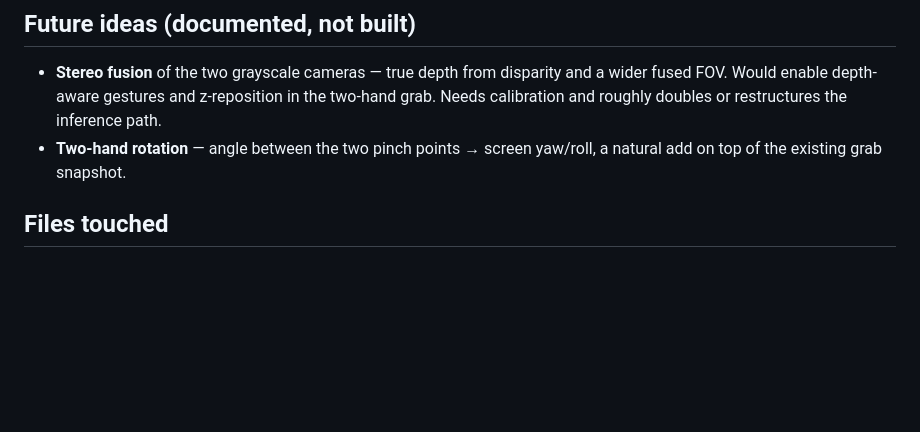
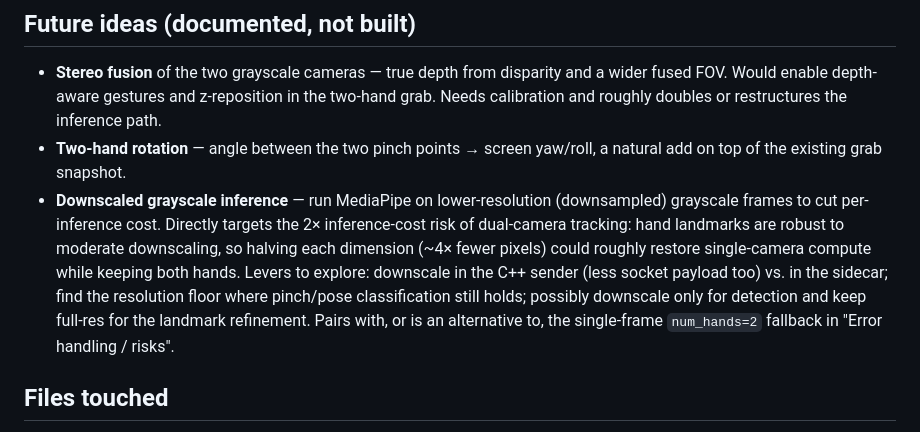
Before and after one commit to SalvatoreMastrangelo/Spatial-Screens, a Markdown page: docs/specs/2026-07-06-two-hand-gestures-design.md, the part around the change. Drawn GitHub-style; blank space fills up the shorter version.

Commit message:
docs: fix Task 3 plan test assertion bug; add downscaled-grayscale-inference future idea

```diff
--- a/docs/specs/2026-07-06-two-hand-gestures-design.md
+++ b/docs/specs/2026-07-06-two-hand-gestures-design.md
@@ -215,6 +215,16 @@ Screen distance is untouched during a grab (the one-handed drag owns depth).
   inference path.
 - **Two-hand rotation** — angle between the two pinch points → screen yaw/roll,
   a natural add on top of the existing grab snapshot.
+- **Downscaled grayscale inference** — run MediaPipe on lower-resolution
+  (downsampled) grayscale frames to cut per-inference cost. Directly targets the
+  2× inference-cost risk of dual-camera tracking: hand landmarks are robust to
+  moderate downscaling, so halving each dimension (~4× fewer pixels) could
+  roughly restore single-camera compute while keeping both hands. Levers to
+  explore: downscale in the C++ sender (less socket payload too) vs. in the
+  sidecar; find the resolution floor where pinch/pose classification still
+  holds; possibly downscale only for detection and keep full-res for the
+  landmark refinement. Pairs with, or is an alternative to, the single-frame
+  `num_hands=2` fallback in "Error handling / risks".
 
 ## Files touched
 
```
Also changed, not shown: docs/specs/2026-07-06-two-hand-gestures-plan.md (+1 -1 lines).
